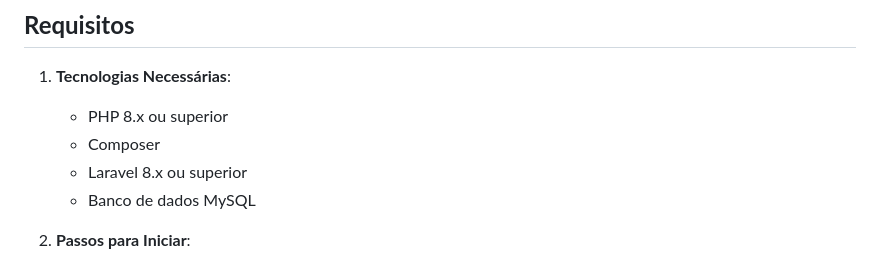
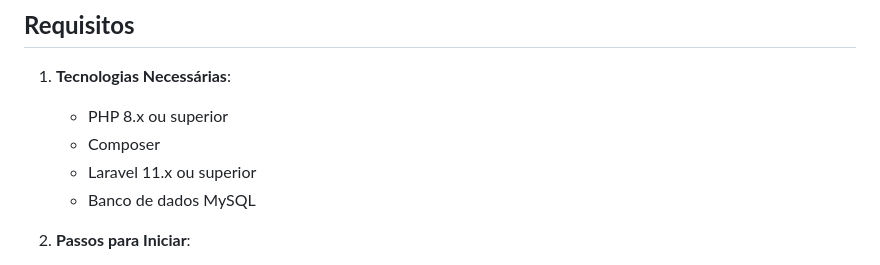
Before and after one commit to constpereiradev/elrond-portal, a Markdown page: README.md, the part around the change. GitHub-like rendering.

Commit message:
fix: readme

```diff
--- a/README.md
+++ b/README.md
@@ -8,7 +8,7 @@ Este repositório contém a API do Portal Elrond, desenvolvida para o teste téc
 
    * PHP 8.x ou superior
    * Composer
-   * Laravel 8.x ou superior
+   * Laravel 11.x ou superior
    * Banco de dados MySQL
 
 2. **Passos para Iniciar**:
```
